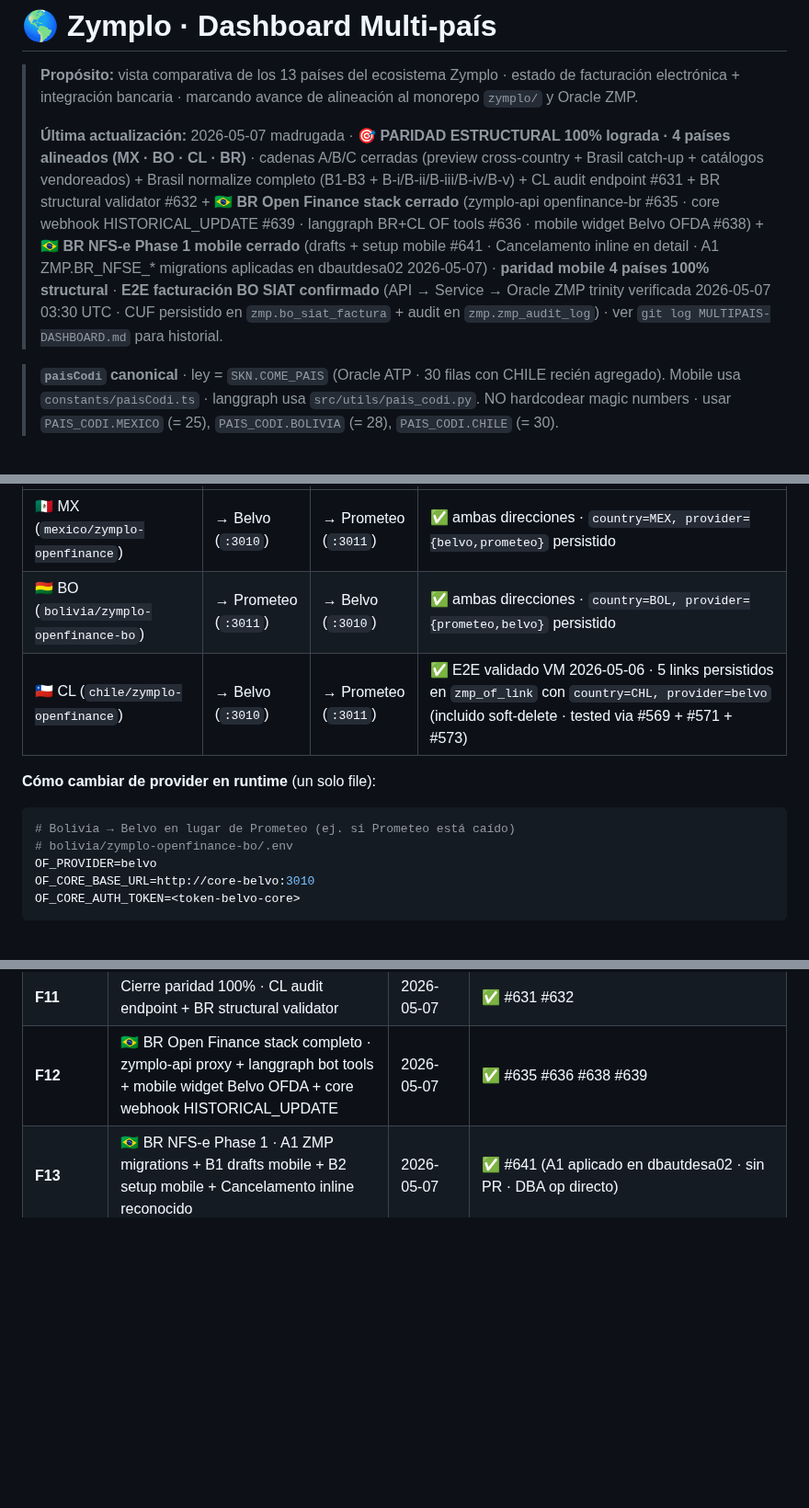
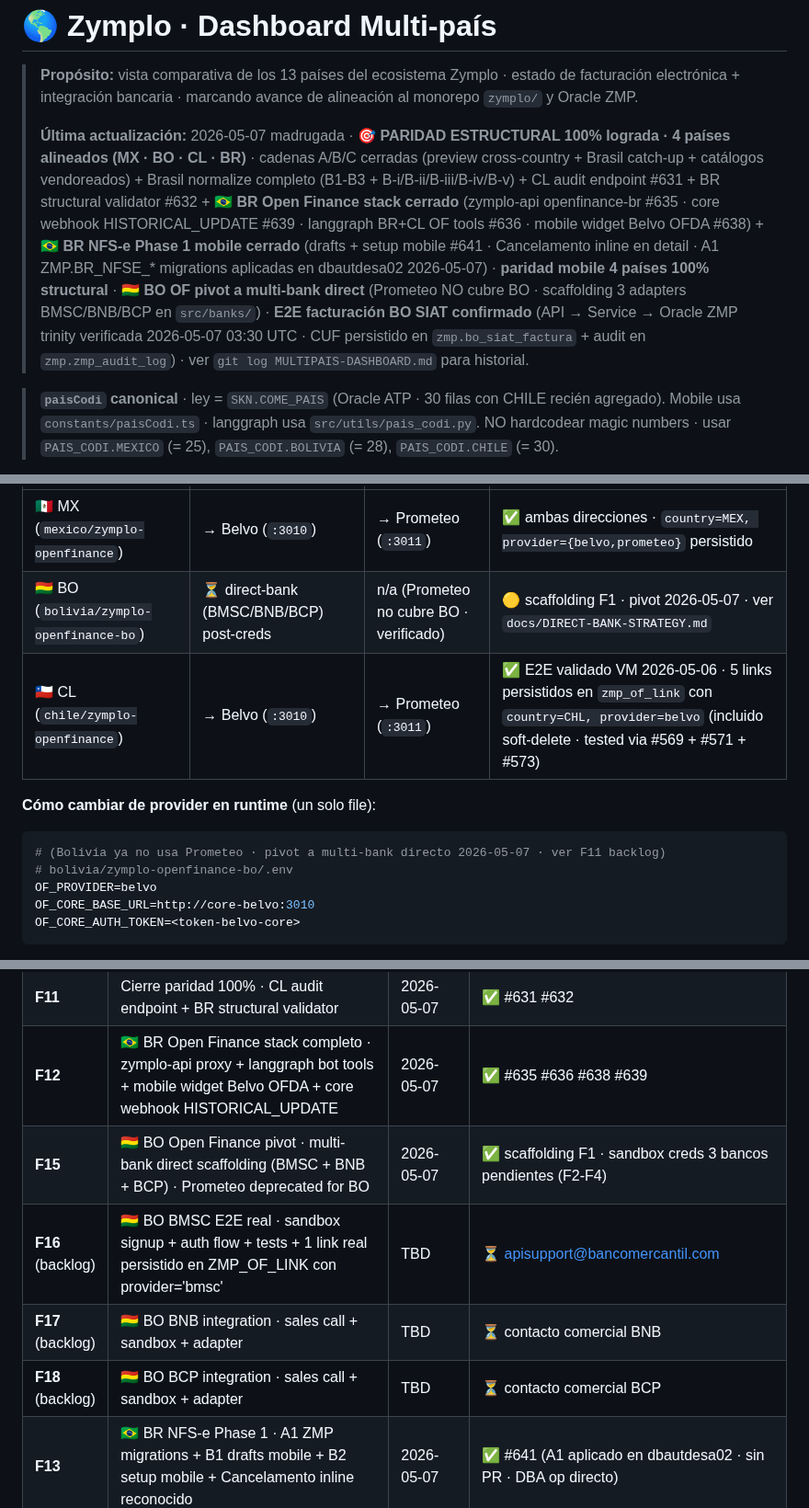
Before and after one commit to luzma101190/zymplo-multipais-dashboard, a Markdown page: dashboard.md, 3 parts joined by grey strips. Shown at 92% size. Rendered like a GitHub page; blank space fills up the shorter version.

Commit message:
sync manual from zymplo@: BO OF pivot multi-bank direct (#645)

````diff
--- a/dashboard.md
+++ b/dashboard.md
@@ -2,7 +2,7 @@
 
 > **Propósito:** vista comparativa de los 13 países del ecosistema Zymplo · estado de facturación electrónica + integración bancaria · marcando avance de alineación al monorepo `zymplo/` y Oracle ZMP.
 >
-> **Última actualización:** 2026-05-07 madrugada · **🎯 PARIDAD ESTRUCTURAL 100% lograda · 4 países alineados (MX · BO · CL · BR)** · cadenas A/B/C cerradas (preview cross-country + Brasil catch-up + catálogos vendoreados) + Brasil normalize completo (B1-B3 + B-i/B-ii/B-iii/B-iv/B-v) + CL audit endpoint #631 + BR structural validator #632 + **🇧🇷 BR Open Finance stack cerrado** (zymplo-api openfinance-br #635 · core webhook HISTORICAL_UPDATE #639 · langgraph BR+CL OF tools #636 · mobile widget Belvo OFDA #638) + **🇧🇷 BR NFS-e Phase 1 mobile cerrado** (drafts + setup mobile #641 · Cancelamento inline en detail · A1 ZMP.BR_NFSE_* migrations aplicadas en dbautdesa02 2026-05-07) · **paridad mobile 4 países 100% structural** · **E2E facturación BO SIAT confirmado** (API → Service → Oracle ZMP trinity verificada 2026-05-07 03:30 UTC · CUF persistido en `zmp.bo_siat_factura` + audit en `zmp.zmp_audit_log`) · ver `git log MULTIPAIS-DASHBOARD.md` para historial.
+> **Última actualización:** 2026-05-07 madrugada · **🎯 PARIDAD ESTRUCTURAL 100% lograda · 4 países alineados (MX · BO · CL · BR)** · cadenas A/B/C cerradas (preview cross-country + Brasil catch-up + catálogos vendoreados) + Brasil normalize completo (B1-B3 + B-i/B-ii/B-iii/B-iv/B-v) + CL audit endpoint #631 + BR structural validator #632 + **🇧🇷 BR Open Finance stack cerrado** (zymplo-api openfinance-br #635 · core webhook HISTORICAL_UPDATE #639 · langgraph BR+CL OF tools #636 · mobile widget Belvo OFDA #638) + **🇧🇷 BR NFS-e Phase 1 mobile cerrado** (drafts + setup mobile #641 · Cancelamento inline en detail · A1 ZMP.BR_NFSE_* migrations aplicadas en dbautdesa02 2026-05-07) · **paridad mobile 4 países 100% structural** · **🇧🇴 BO OF pivot a multi-bank direct** (Prometeo NO cubre BO · scaffolding 3 adapters BMSC/BNB/BCP en `src/banks/`) · **E2E facturación BO SIAT confirmado** (API → Service → Oracle ZMP trinity verificada 2026-05-07 03:30 UTC · CUF persistido en `zmp.bo_siat_factura` + audit en `zmp.zmp_audit_log`) · ver `git log MULTIPAIS-DASHBOARD.md` para historial.
 
 > **`paisCodi` canonical** · ley = `SKN.COME_PAIS` (Oracle ATP · 30 filas con CHILE recién agregado). Mobile usa `constants/paisCodi.ts` · langgraph usa `src/utils/pais_codi.py`. NO hardcodear magic numbers · usar `PAIS_CODI.MEXICO` (= 25), `PAIS_CODI.BOLIVIA` (= 28), `PAIS_CODI.CHILE` (= 30).
 
@@ -154,13 +155,13 @@ Post serie provider-abstraction (#493-#498), cada thin país-específico puede a
 | Thin | Default | Cross-swap | E2e validado |
 |---|---|---|---|
 | 🇲🇽 MX (`mexico/zymplo-openfinance`) | → Belvo (`:3010`) | → Prometeo (`:3011`) | ✅ ambas direcciones · `country=MEX, provider={belvo,prometeo}` persistido |
-| 🇧🇴 BO (`bolivia/zymplo-openfinance-bo`) | → Prometeo (`:3011`) | → Belvo (`:3010`) | ✅ ambas direcciones · `country=BOL, provider={prometeo,belvo}` persistido |
+| 🇧🇴 BO (`bolivia/zymplo-openfinance-bo`) | ⏳ direct-bank (BMSC/BNB/BCP) post-creds | n/a (Prometeo no cubre BO · verificado) | 🟡 scaffolding F1 · pivot 2026-05-07 · ver `docs/DIRECT-BANK-STRATEGY.md` |
 | 🇨🇱 CL (`chile/zymplo-openfinance`) | → Belvo (`:3010`) | → Prometeo (`:3011`) | ✅ E2E validado VM 2026-05-06 · 5 links persistidos en `zmp_of_link` con `country=CHL, provider=belvo` (incluido soft-delete · tested via #569 + #571 + #573) |
 
 **Cómo cambiar de provider en runtime** (un solo file):
 
 ```bash
-# Bolivia → Belvo en lugar de Prometeo (ej. si Prometeo está caído)
+# (Bolivia ya no usa Prometeo · pivot a multi-bank directo 2026-05-07 · ver F11 backlog)
 # bolivia/zymplo-openfinance-bo/.env
 OF_PROVIDER=belvo
 OF_CORE_BASE_URL=http://core-belvo:3010
@@ -340,6 +341,10 @@ curl https://openfinance-bo-qa.zymplo.com/auth/dev/info
 | **F10.1** | **Cadena C** · cross-country catálogos vendoreados (espejo Brasil nativo) MX+BO+CL | 2026-05-07 | ✅ #627 #628 #629 |
 | **F11** | Cierre paridad 100% · CL audit endpoint + BR structural validator | 2026-05-07 | ✅ #631 #632 |
 | **F12** | 🇧🇷 BR Open Finance stack completo · zymplo-api proxy + langgraph bot tools + mobile widget Belvo OFDA + core webhook HISTORICAL_UPDATE | 2026-05-07 | ✅ #635 #636 #638 #639 |
+| **F15** | 🇧🇴 BO Open Finance pivot · multi-bank direct scaffolding (BMSC + BNB + BCP) · Prometeo deprecated for BO | 2026-05-07 | ✅ scaffolding F1 · sandbox creds 3 bancos pendientes (F2-F4) |
+| **F16** (backlog) | 🇧🇴 BO BMSC E2E real · sandbox signup + auth flow + tests + 1 link real persistido en ZMP_OF_LINK con provider='bmsc' | TBD | ⏳ apisupport@bancomercantil.com |
+| **F17** (backlog) | 🇧🇴 BO BNB integration · sales call + sandbox + adapter | TBD | ⏳ contacto comercial BNB |
+| **F18** (backlog) | 🇧🇴 BO BCP integration · sales call + sandbox + adapter | TBD | ⏳ contacto comercial BCP |
 | **F13** | 🇧🇷 BR NFS-e Phase 1 · A1 ZMP migrations + B1 drafts mobile + B2 setup mobile + Cancelamento inline reconocido | 2026-05-07 | ✅ #641 (A1 aplicado en dbautdesa02 · sin PR · DBA op directo) |
 | **F14** (backlog) | 🇧🇷 BR NFS-e Phase 2 · A2 cutover ZMP (DBA-coordinated) + B3b Substituição backend (LC 175/2020 rebill flow per-município) + B4 Substituição mobile | TBD | ⏳ pendiente DBA + research Receita Federal |
 
````
Also changed, not shown: other parts of dashboard.md (+4 -3 lines).
